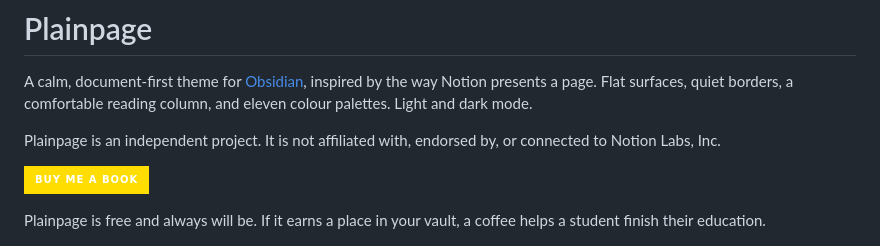
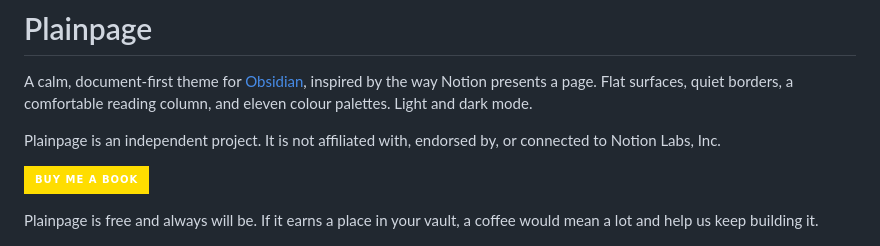
Before and after one commit to pgyogesh/obsidian-plainpage-theme, a Markdown page: README.md, the part around one of its changes. Drawn GitHub-style; badges without logos.

Commit message:
Update donation badge and message in README
Updated badge link and improved donation message.

```diff
--- a/README.md
+++ b/README.md
@@ -8,6 +8,5 @@ Plainpage is an independent project. It is not affiliated with, endorsed by, or
 
-Plainpage is free and always will be. If it earns a place in your vault,
-a coffee helps a student finish their education.
+Plainpage is free and always will be. If it earns a place in your vault, a coffee would mean a lot and help us keep building it.
 
 ![Plainpage in five of its palettes](docs/screenshots/hero.png)
 
```
Also changed, not shown: other parts of README.md (+1 -1 lines).
